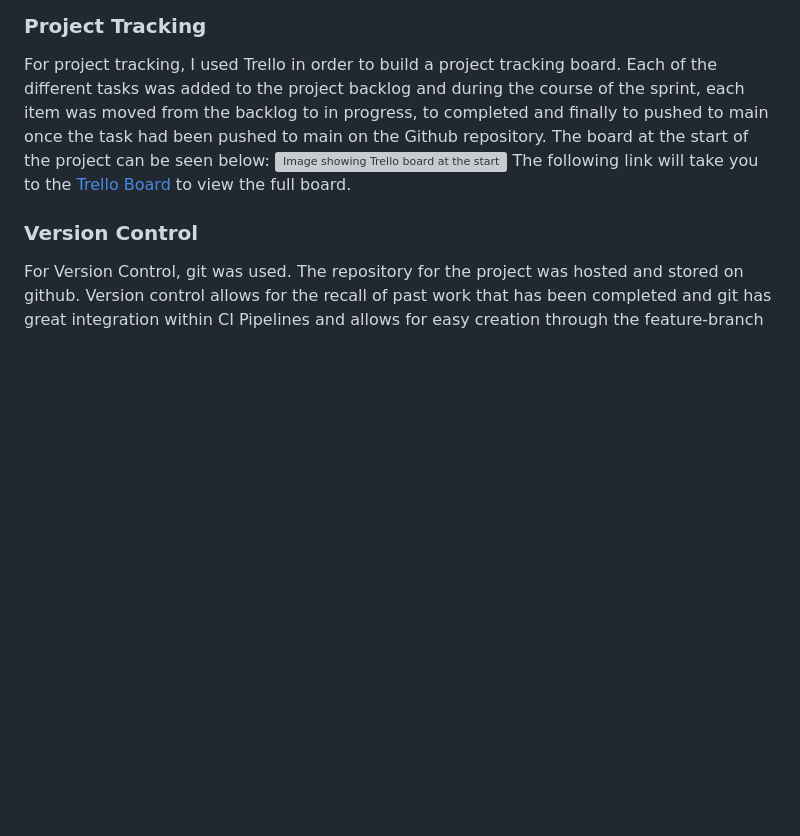
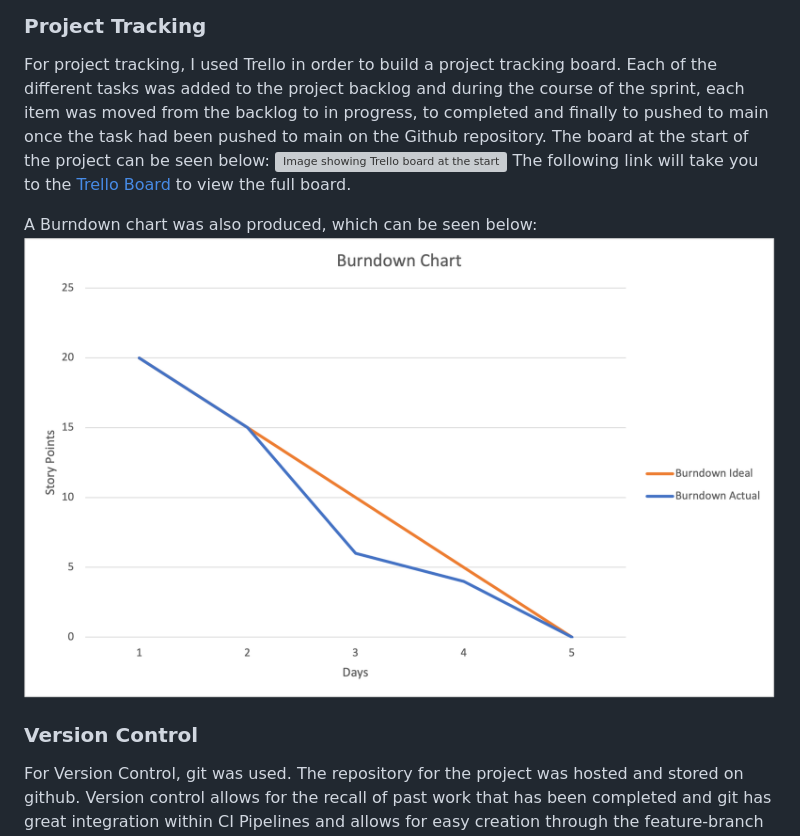
Before and after one commit to JackDavidWearn/QA-Core-Fundamental-Project, a Markdown page: README.md, the part around the change. Drawn GitHub-style; pictures changed too: README_Images/Burndown_Chart.png (added); blank space fills up the shorter version; grey boxes are pictures that could not be loaded.

Commit message:
Added burndown chart

```diff
--- a/README.md
+++ b/README.md
@@ -54,6 +54,9 @@ Other than what was mentioned above, the project specification also required the
 For project tracking, I used Trello in order to build a project tracking board. Each of the different tasks was added to the project backlog and during the course of the sprint, each item was moved from the backlog to in progress, to completed and finally to pushed to main once the task had been pushed to main on the Github repository. The board at the start of the project can be seen below:
 ![Image showing Trello board at the start of the project](/README_Images/Trello_Board_Start.png)
 The following link will take you to the [Trello Board](https://trello.com/b/sUR77DK2/qa-core-fundamental-project) to view the full board.
+
+A Burndown chart was also produced, which can be seen below:
+![Image showing burndownn chart](/README_Images/Burndown_Chart.png)
 
 ### Version Control
 For Version Control, git was used. The repository for the project was hosted and stored on github. Version control allows for the recall of past work that has been completed and git has great integration within CI Pipelines and allows for easy creation through the feature-branch model for version control. To achieve this model of production, a new branch was created from the development branch for each of the different features that was being developed. Once these were fully functional, they could then be pull requested back to the development branch. Only once a "full version" of working code was stored within the development branch would a pull request be made to merge the changes back to the main (live environment) branch.
```
